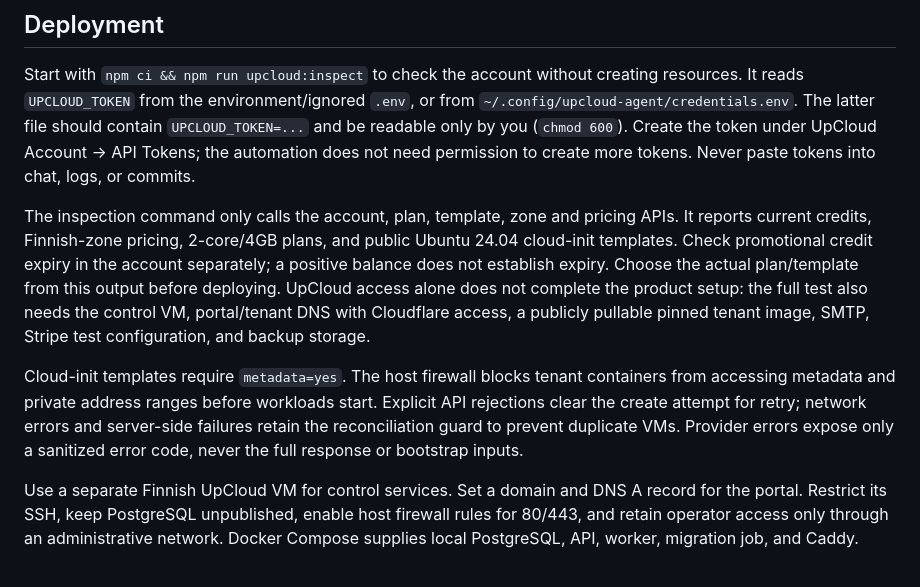
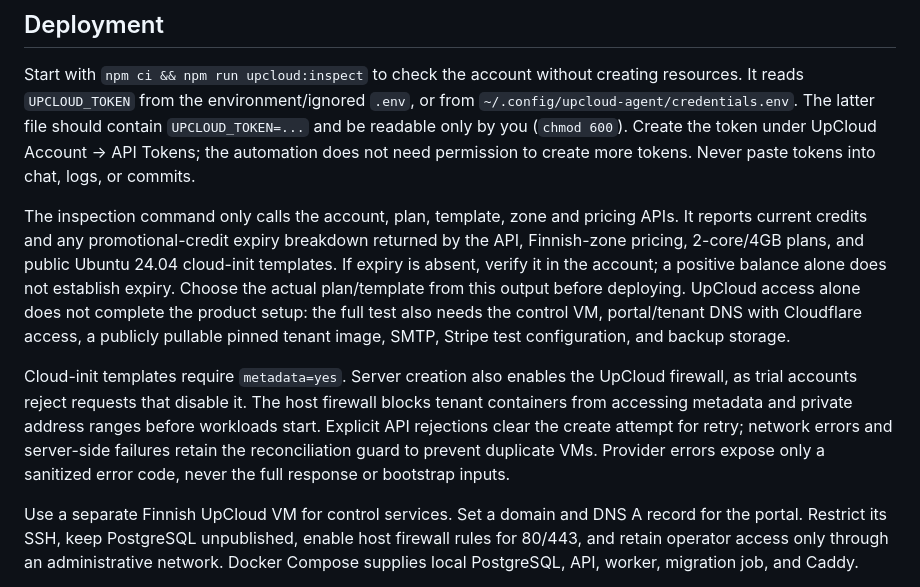
Before and after one commit to Milbaxter/sovereign-agent-cloud, a Markdown page: docs/OPERATIONS.md, the part around the change. Rendered like a GitHub page.

```diff
--- a/docs/OPERATIONS.md
+++ b/docs/OPERATIONS.md
@@ -4,9 +4,9 @@
 
 Start with `npm ci && npm run upcloud:inspect` to check the account without creating resources. It reads `UPCLOUD_TOKEN` from the environment/ignored `.env`, or from `~/.config/upcloud-agent/credentials.env`. The latter file should contain `UPCLOUD_TOKEN=...` and be readable only by you (`chmod 600`). Create the token under UpCloud Account → API Tokens; the automation does not need permission to create more tokens. Never paste tokens into chat, logs, or commits.
 
-The inspection command only calls the account, plan, template, zone and pricing APIs. It reports current credits, Finnish-zone pricing, 2-core/4GB plans, and public Ubuntu 24.04 cloud-init templates. Check promotional credit expiry in the account separately; a positive balance does not establish expiry. Choose the actual plan/template from this output before deploying. UpCloud access alone does not complete the product setup: the full test also needs the control VM, portal/tenant DNS with Cloudflare access, a publicly pullable pinned tenant image, SMTP, Stripe test configuration, and backup storage.
+The inspection command only calls the account, plan, template, zone and pricing APIs. It reports current credits and any promotional-credit expiry breakdown returned by the API, Finnish-zone pricing, 2-core/4GB plans, and public Ubuntu 24.04 cloud-init templates. If expiry is absent, verify it in the account; a positive balance alone does not establish expiry. Choose the actual plan/template from this output before deploying. UpCloud access alone does not complete the product setup: the full test also needs the control VM, portal/tenant DNS with Cloudflare access, a publicly pullable pinned tenant image, SMTP, Stripe test configuration, and backup storage.
 
-Cloud-init templates require `metadata=yes`. The host firewall blocks tenant containers from accessing metadata and private address ranges before workloads start. Explicit API rejections clear the create attempt for retry; network errors and server-side failures retain the reconciliation guard to prevent duplicate VMs. Provider errors expose only a sanitized error code, never the full response or bootstrap inputs.
+Cloud-init templates require `metadata=yes`. Server creation also enables the UpCloud firewall, as trial accounts reject requests that disable it. The host firewall blocks tenant containers from accessing metadata and private address ranges before workloads start. Explicit API rejections clear the create attempt for retry; network errors and server-side failures retain the reconciliation guard to prevent duplicate VMs. Provider errors expose only a sanitized error code, never the full response or bootstrap inputs.
 
 Use a separate Finnish UpCloud VM for control services. Set a domain and DNS A record for the portal. Restrict its SSH, keep PostgreSQL unpublished, enable host firewall rules for 80/443, and retain operator access only through an administrative network. Docker Compose supplies local PostgreSQL, API, worker, migration job, and Caddy.
 
```
Also changed, not shown: docs/UPCLOUD-LIVE-TEST.md (added, +52 -0 lines), docs/VALIDATION.md (+3 -3 lines).
